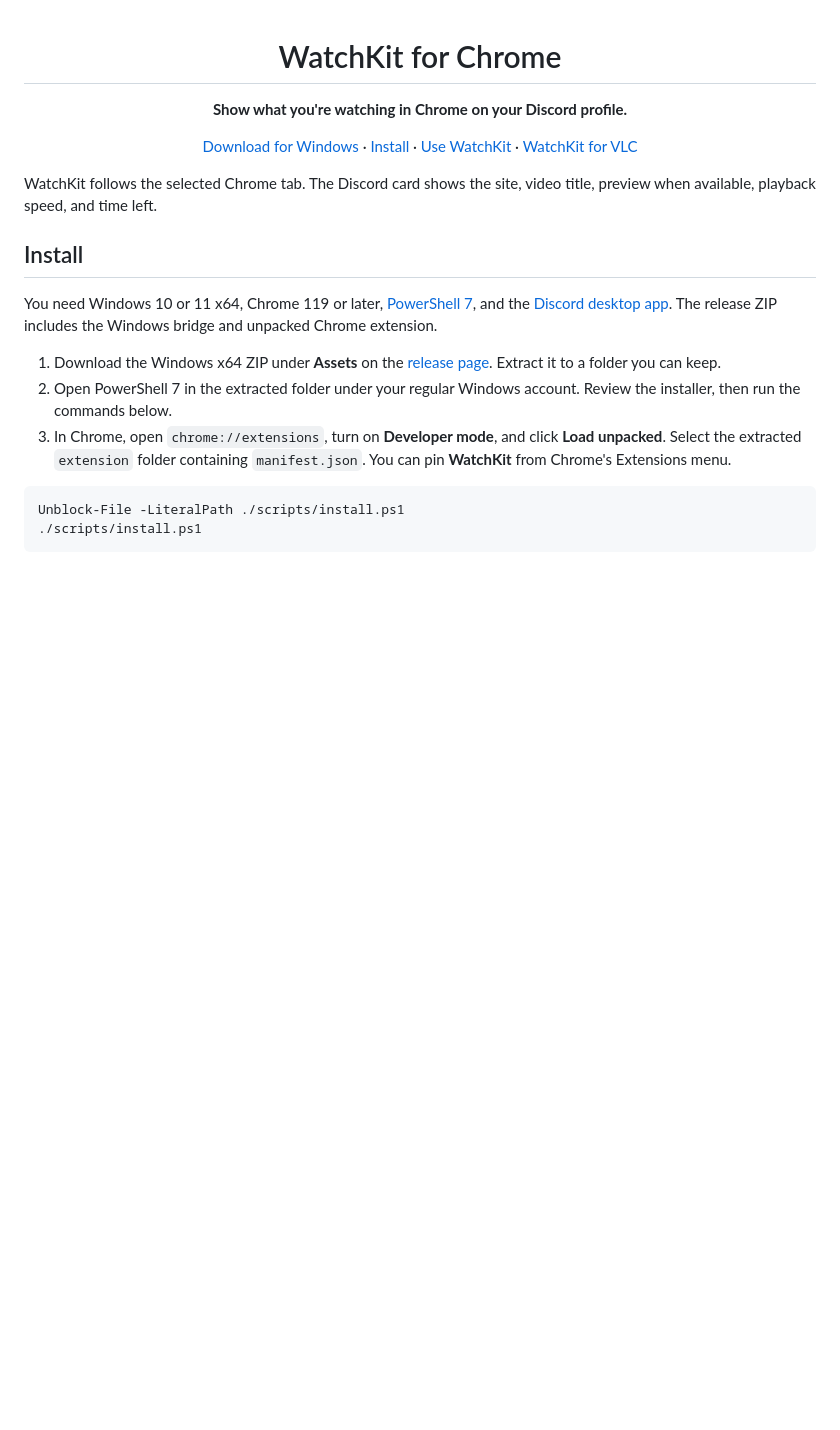
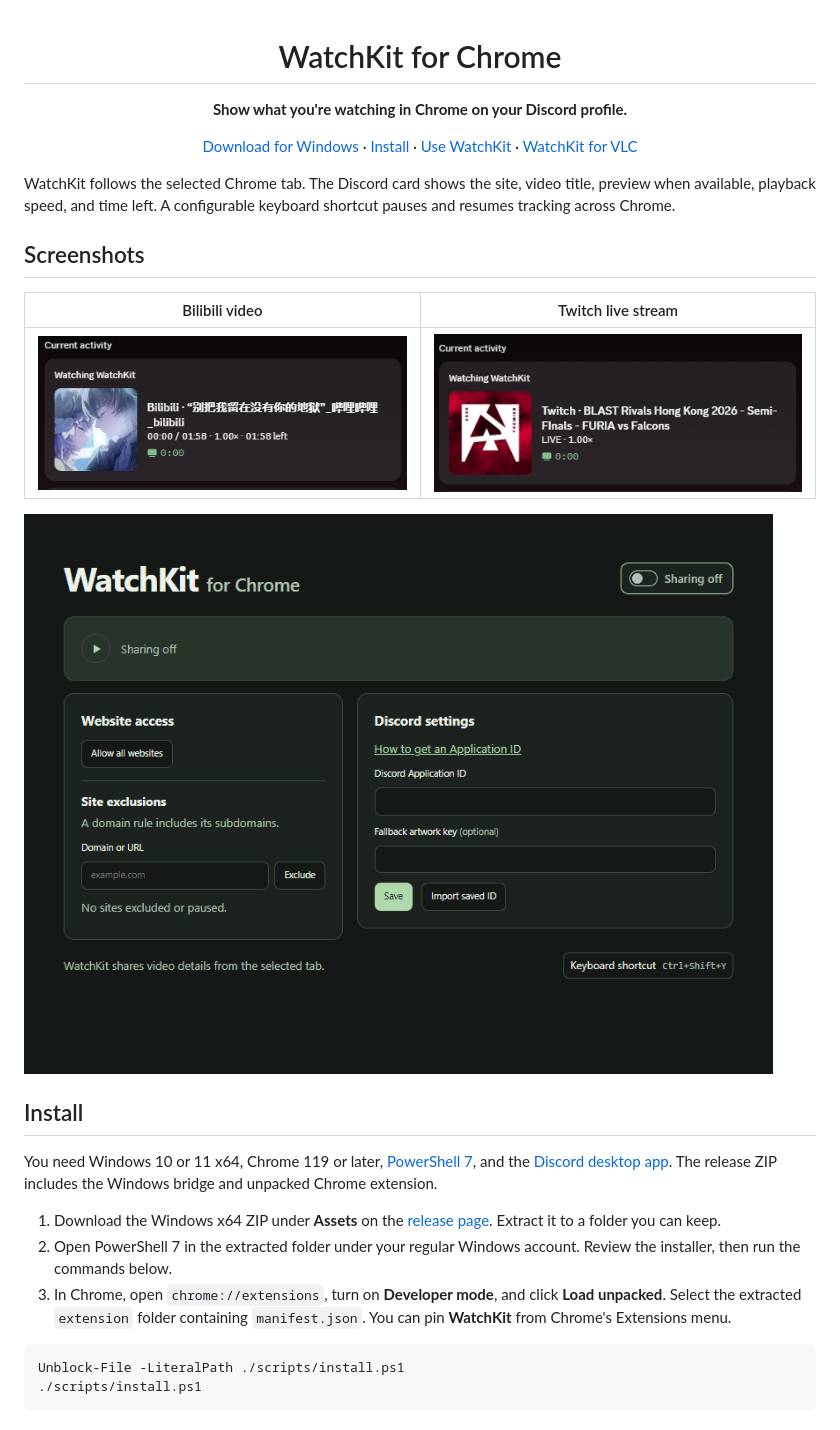
Before and after one commit to smilekritik/browser-watchkit, a Markdown page: README.md, the part around one of its changes. GitHub-like rendering; pictures changed too: docs/screenshots/chrome-settings.png (added), docs/screenshots/discord-bilibili.png (added), docs/screenshots/discord-twitch.png (added); blank space fills up the shorter version.

Commit message:
Add a tracking shortcut and release WatchKit 1.1.0

```diff
--- a/README.md
+++ b/README.md
@@ -8,7 +8,15 @@
 
 </div>
 
-WatchKit follows the selected Chrome tab. The Discord card shows the site, video title, preview when available, playback speed, and time left.
+WatchKit follows the selected Chrome tab. The Discord card shows the site, video title, preview when available, playback speed, and time left. A configurable keyboard shortcut pauses and resumes tracking across Chrome.
+
+## Screenshots
+
+| Bilibili video | Twitch live stream |
+| --- | --- |
+| ![Discord activity with a Bilibili video, thumbnail and time remaining](docs/screenshots/discord-bilibili.png) | ![Discord activity with a live Twitch stream and channel artwork](docs/screenshots/discord-twitch.png) |
+
+![WatchKit settings with sharing, site exclusions, Discord setup and keyboard shortcut](docs/screenshots/chrome-settings.png)
 
 ## Install
 
```
Also changed, not shown: other parts of README.md (+17 -6 lines), 7 other files.
